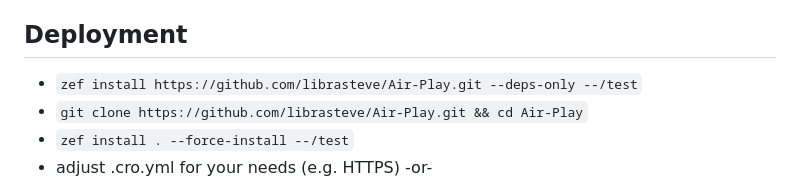
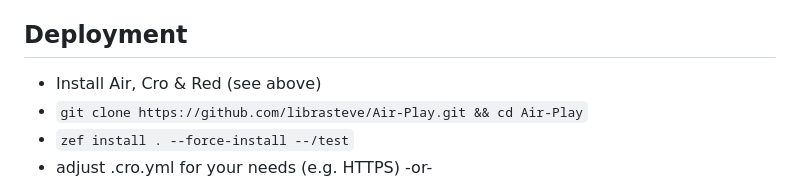
Before and after one commit to truedat101/Air-Play, a Markdown page: README.md, the part around the change. Drawn GitHub-style.

```diff
--- a/README.md
+++ b/README.md
@@ -63,7 +63,7 @@ install sass (in the static/css dir)
 - some tweaks to root styles (mainly to reduce scale) from [here](https://github.com/picocss/pico/discussions/482)
 
 ## Deployment
-- `zef install https://github.com/librasteve/Air-Play.git --deps-only --/test`
+- Install Air, Cro & Red (see above)
 - `git clone https://github.com/librasteve/Air-Play.git && cd Air-Play`
 - `zef install . --force-install --/test`
 - adjust .cro.yml for your needs (e.g. HTTPS) -or-
```
